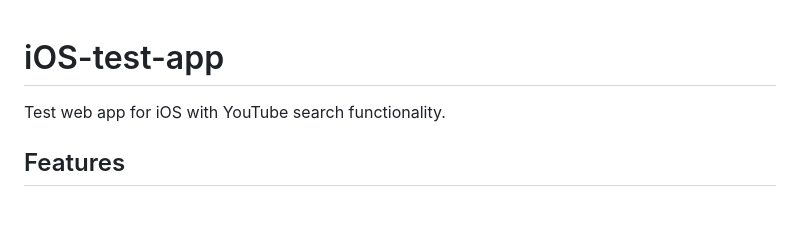
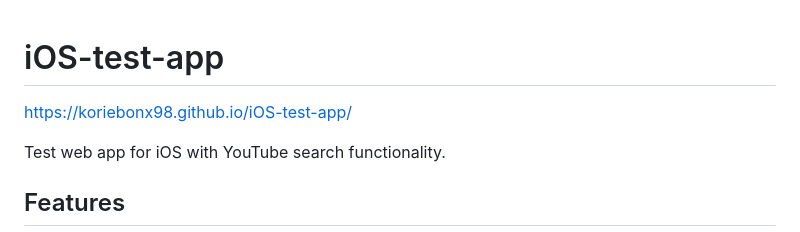
Before and after one commit to Koriebonx98/iOS-test-app, a Markdown page: README.md, the part around the change. GitHub-like rendering; blank space fills up the shorter version.

```diff
--- a/README.md
+++ b/README.md
@@ -1,4 +1,7 @@
 # iOS-test-app
+
+https://koriebonx98.github.io/iOS-test-app/
+
 
 Test web app for iOS with YouTube search functionality.
 
```
